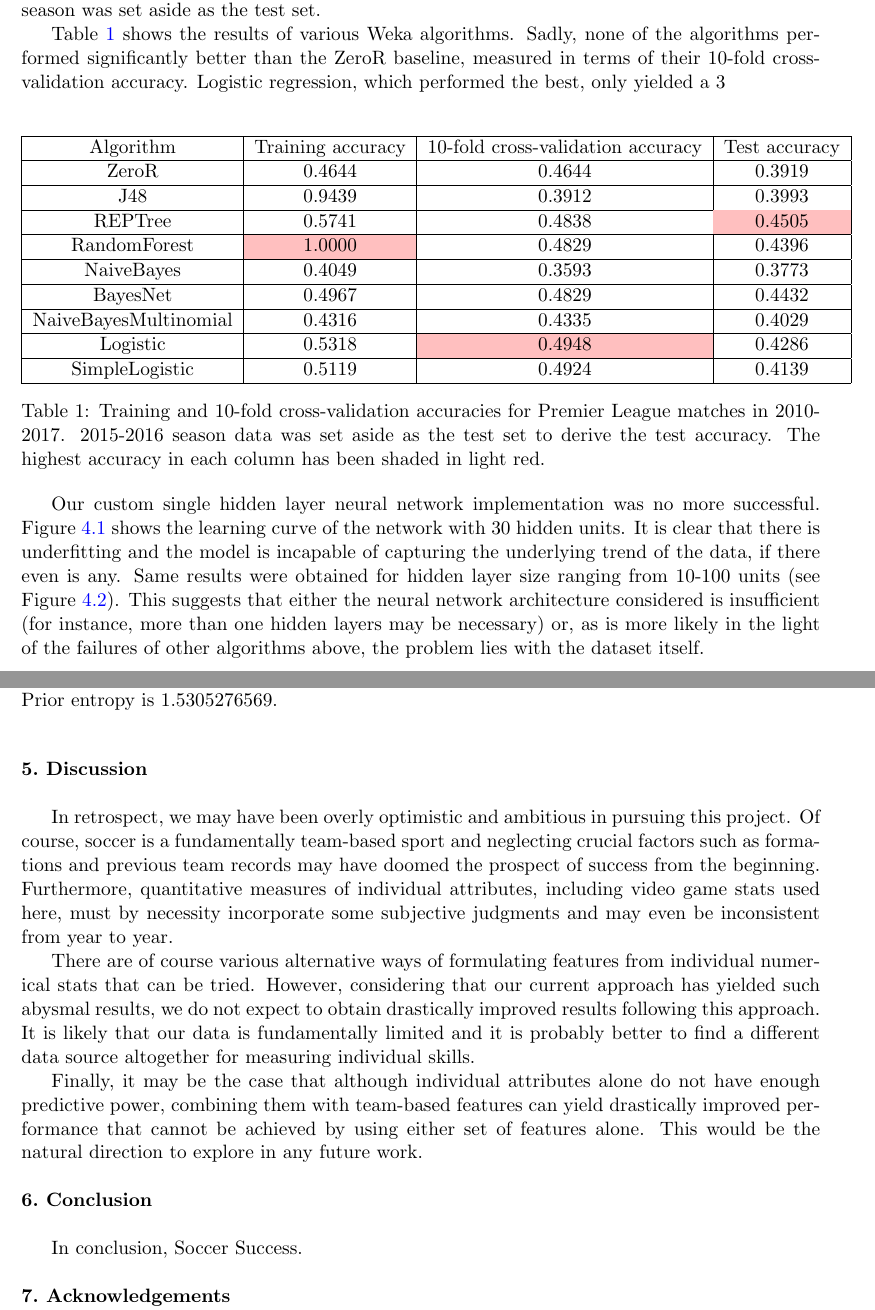
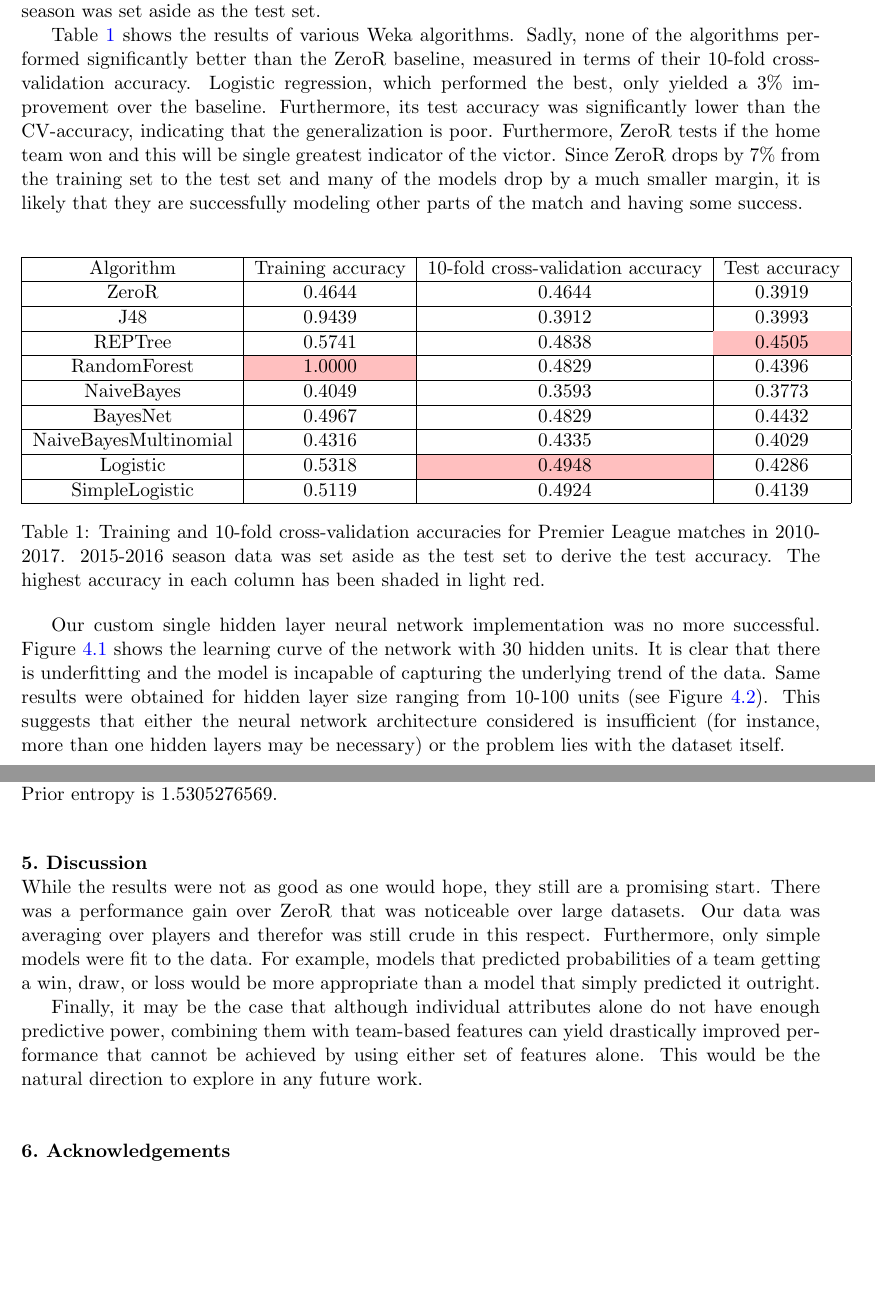
Before and after one commit to rath-jeremy/Soccer_Success, a LaTeX document (report/project_report.tex): two parts of pages 2 and 4 of 4, joined at a grey line, cut so that both start at the same text, the shorter picture padded with empty space. The pictures show the PDF file report/project_report.pdf that the author committed with the source.

Commit message:
Add files via upload

```diff
--- a/report/project_report.tex
+++ b/report/project_report.tex
@@ -108,10 +106,9 @@ Complementing the Weka, we decided to create our own machine learning implementa
 Finally, we sought to investigate the relative predictive power of each feature. This is not only interesting in its own right (we might be able to determine which skills are most relevant for soccer), it can also be a helpful aid for guiding machine learning implementation, in particular serving as a sanity-check for the approach. In order to measure this quantitatively, we wrote a \href{https://github.com/TheLordBlarg/Soccer_Success/blob/master/codes/feature_analysis/info_entropy.py}{Python script} that calculates, for each attribute, the maximum information gain that can be achieved by making a split along that attribute (cf. decision trees). \\
 ~\\
 \section{Results}
-
 As mentioned above, we used 2104 Premier League matches played in 2010-2017, minus the 2015-2016 season, as our training and cross-validation set. 273 matches played in the 2015-2016 season was set aside as the test set.
 
-Table \ref{table1} shows the results of various Weka algorithms. Sadly, none of the algorithms performed significantly better than the ZeroR baseline, measured in terms of their 10-fold cross-validation accuracy. Logistic regression, which performed the best, only yielded a 3% improvement over the baseline. Furthermore, its test accuracy was significantly lower than the CV-accuracy, indicating that the generalization is poor.
+Table \ref{table1} shows the results of various Weka algorithms. Sadly, none of the algorithms performed significantly better than the ZeroR baseline, measured in terms of their 10-fold cross-validation accuracy. Logistic regression, which performed the best, only yielded a 3\% improvement over the baseline. Furthermore, its test accuracy was significantly lower than the CV-accuracy, indicating that the generalization is poor. Furthermore, ZeroR tests if the home team won and this will be single greatest indicator of the victor. Since ZeroR drops by 7\% from the training set to the test set and many of the models drop by a much smaller margin, it is likely that they are successfully modeling other parts of the match and having some success.
 
 \begin{center}
     \begin{tabular}{|c|c|c|c|}
@@ -140,8 +137,8 @@ Table \ref{table1} shows the results of various Weka algorithms. Sadly, none of
     \captionof{table}{Training and 10-fold cross-validation accuracies for Premier League matches in 2010-2017. 2015-2016 season data was set aside as the test set to derive the test accuracy. The highest accuracy in each column has been shaded in light red. \label{table1}}
 \end{center}
 
-Our custom single hidden layer neural network implementation was no more successful. Figure \ref{figLC} shows the learning curve of the network with 30 hidden units. It is clear that there is underfitting and the model is incapable of capturing the underlying trend of the data, if there even is any. Same results were obtained for hidden layer size ranging from 10-100 units (see Figure \ref{figCVH}). This suggests that either the neural network architecture considered is insufficient (for instance, more than one hidden layers may be necessary) or, as is more likely in the light of the failures of other algorithms above, the problem lies with the dataset itself.
-
+Our custom single hidden layer neural network implementation was no more successful. Figure \ref{figLC} shows the learning curve of the network with 30 hidden units. It is clear that there is underfitting and the model is incapable of capturing the underlying trend of the data. Same results were obtained for hidden layer size ranging from 10-100 units (see Figure \ref{figCVH}). This suggests that either the neural network architecture considered is insufficient (for instance, more than one hidden layers may be necessary) or the problem lies with the dataset itself.
+\clearpage~\\
 \begin{center}
     \includegraphics[scale=0.5]{learning_curve}
     \captionof{figure}{\label{figLC}}
@@ -187,16 +184,10 @@ Finally, Table \ref{tablefeature} lists select features and the corresponding in
 \end{center}
 ~\\
 \section{Discussion}
-
-In retrospect, we may have been overly optimistic and ambitious in pursuing this project. Of course, soccer is a fundamentally team-based sport and neglecting crucial factors such as formations and previous team records may have doomed the prospect of success from the beginning. Furthermore, quantitative measures of individual attributes, including video game stats used here, must by necessity incorporate some subjective judgments and may even be inconsistent from year to year.
-
-There are of course various alternative ways of formulating features from individual numerical stats that can be tried. However, considering that our current approach has yielded such abysmal results, we do not expect to obtain drastically improved results following this approach. It is likely that our data is fundamentally limited and it is probably better to find a different data source altogether for measuring individual skills.
+While the results were not as good as one would hope, they still are a promising start. There was a performance gain over ZeroR that was noticeable over large datasets. Our data was averaging over players and therefor was still crude in this respect. Furthermore, only simple models were fit to the data. For example, models that predicted probabilities of a team getting a win, draw, or loss would be more appropriate than a model that simply predicted it outright.
 
 Finally, it may be the case that although individual attributes alone do not have enough predictive power, combining them with team-based features can yield drastically improved performance that cannot be achieved by using either set of features alone. This would be the natural direction to explore in any future work. \\
-~\\
-\section{Conclusion}
 
-In conclusion, Soccer Success. \\
 ~\\
 \section{Acknowledgements}
 Jeremy Rath worked mainly on data collection and processing. Hyun Jin Kim worked mainly on data analysis. Both authors worked on setting up the webpage and preparing this report.
```
Also changed, not shown: report/project_report.pdf, report/project_report.tex (14 more changed lines).
